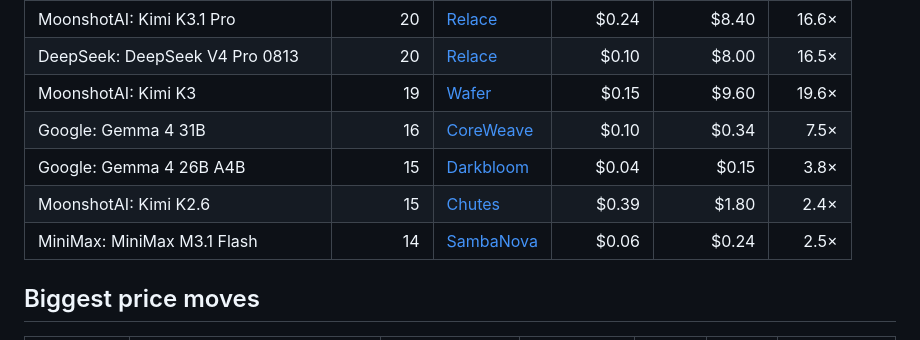
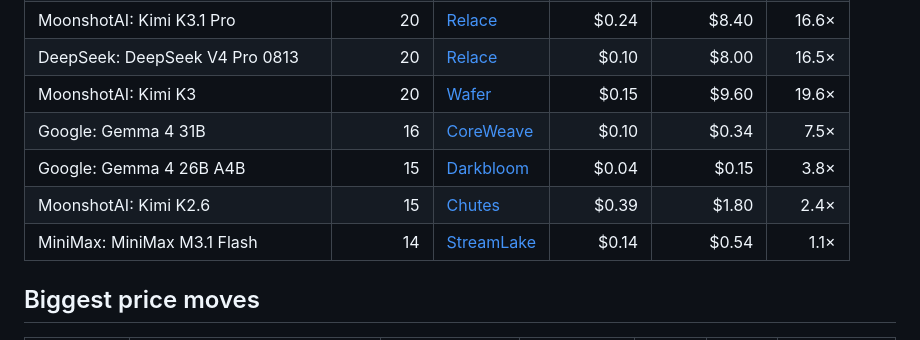
Before and after one commit to tokencanopy/price, a Markdown page: README.md, the part around one of its changes. Drawn GitHub-style.

```diff
--- a/README.md
+++ b/README.md
@@ -50,11 +50,11 @@ yourself.
 | OpenAI: gpt-oss-120b | 21 | [AkashML](https://akashml.com/) | $0.03 | $0.19 | 11.7× |
 | MoonshotAI: Kimi K3.1 Pro | 20 | [Relace](https://www.relace.ai/) | $0.24 | $8.40 | 16.6× |
 | DeepSeek: DeepSeek V4 Pro 0813 | 20 | [Relace](https://www.relace.ai/) | $0.10 | $8.00 | 16.5× |
-| MoonshotAI: Kimi K3 | 19 | [Wafer](https://www.wafer.ai/) | $0.15 | $9.60 | 19.6× |
+| MoonshotAI: Kimi K3 | 20 | [Wafer](https://www.wafer.ai/) | $0.15 | $9.60 | 19.6× |
 | Google: Gemma 4 31B | 16 | [CoreWeave](https://coreweave.com/) | $0.10 | $0.34 | 7.5× |
 | Google: Gemma 4 26B A4B  | 15 | [Darkbloom](https://www.darkbloom.dev/) | $0.04 | $0.15 | 3.8× |
 | MoonshotAI: Kimi K2.6 | 15 | [Chutes](https://chutes.ai/) | $0.39 | $1.80 | 2.4× |
-| MiniMax: MiniMax M3.1 Flash | 14 | [SambaNova](https://sambanova.ai/) | $0.06 | $0.24 | 2.5× |
+| MiniMax: MiniMax M3.1 Flash | 14 | [StreamLake](https://www.streamlake.ai/) | $0.14 | $0.54 | 1.1× |
 <!-- END TABLE -->
 
 ## Biggest price moves
```
Also changed, not shown: other parts of README.md (+4 -4 lines), charts/cheapest-dark.png, charts/cheapest-light.png, charts/dispersion-dark.png, charts/dispersion-light.png, 7 other files.
